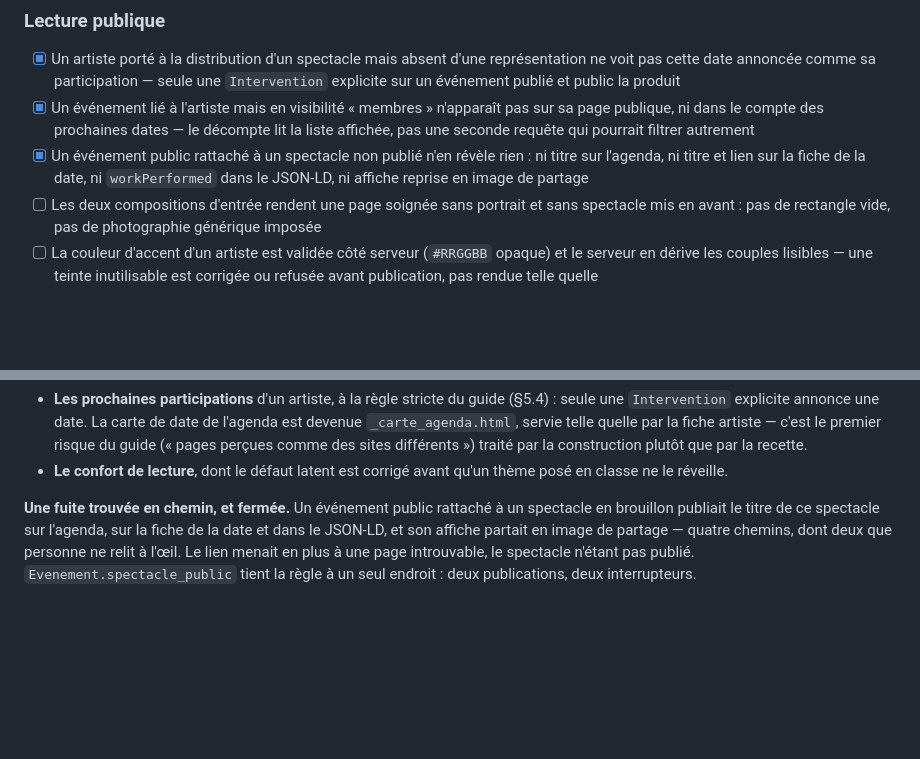
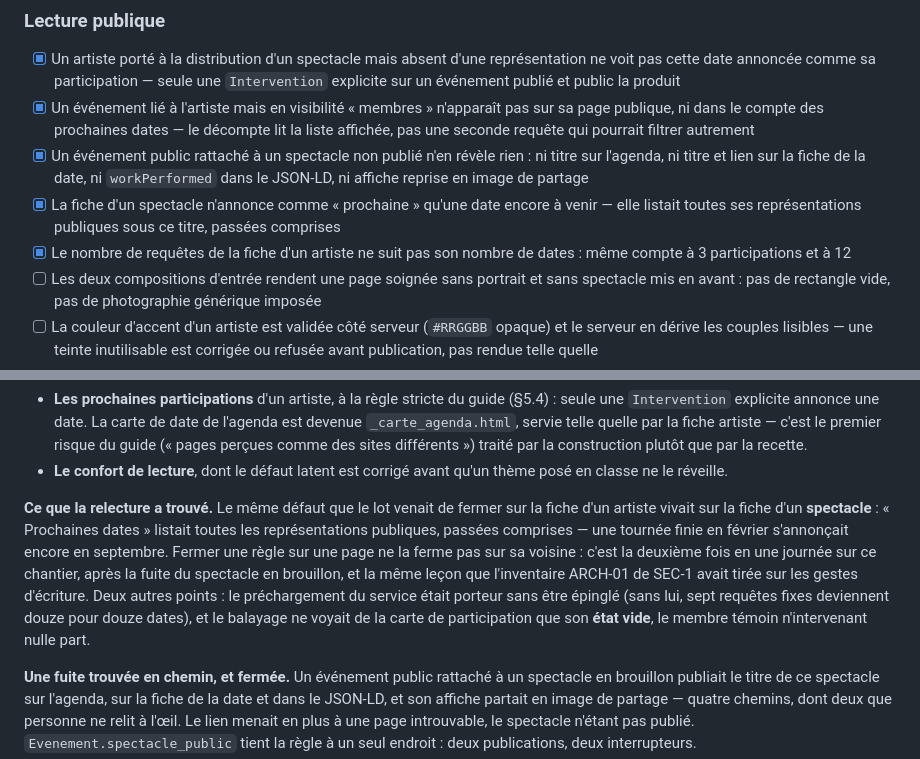
Before and after one commit to Hsbtqemy/Improliante, a Markdown page: pilotage/VIT-4.md, 2 parts joined by grey strips. Rendered like a GitHub page; blank space fills up the shorter version.

Commit message:
docs(pilotage): VIT-4 — relecture du premier jour
Deux cases de plus en « Lecture publique » : la fiche d'un spectacle ne
promet plus des dates passées, et le nombre de requêtes de la fiche d'un
artiste ne suit pas son nombre de dates.

La leçon du jour est dans le contexte : fermer une règle sur une page ne la
ferme pas sur sa voisine. Deux fois en une journée — le spectacle en brouillon
d'abord, la fiche du spectacle ensuite —, et c'est celle que l'inventaire
ARCH-01 avait déjà tirée sur les gestes d'écriture.

Co-Authored-By: Claude Opus 5 (1M context) <noreply@anthropic.com>

```diff
--- a/pilotage/VIT-4.md
+++ b/pilotage/VIT-4.md
@@ -50,6 +50,11 @@ retenu est plus étroit que le guide, et c'est écrit ci-dessous.
 - [x] Un événement public rattaché à un spectacle non publié n'en révèle rien : ni titre
   sur l'agenda, ni titre et lien sur la fiche de la date, ni `workPerformed` dans le
   JSON-LD, ni affiche reprise en image de partage
+- [x] La fiche d'un spectacle n'annonce comme « prochaine » qu'une date encore à
+  venir — elle listait toutes ses représentations publiques sous ce titre, passées
+  comprises
+- [x] Le nombre de requêtes de la fiche d'un artiste ne suit pas son nombre de dates :
+  même compte à 3 participations et à 12
 - [ ] Les deux compositions d'entrée rendent une page soignée sans portrait et sans
   spectacle mis en avant : pas de rectangle vide, pas de photographie générique imposée
 - [ ] La couleur d'accent d'un artiste est validée côté serveur (`#RRGGBB` opaque) et le
@@ -100,6 +105,17 @@ police, donc pas de VIT-3. Deux lots le 13 septembre :
   construction plutôt que par la recette.
 - **Le confort de lecture**, dont le défaut latent est corrigé avant qu'un thème posé en
   classe ne le réveille.
+
+**Ce que la relecture a trouvé.** Le même défaut que le lot venait de fermer sur la
+fiche d'un artiste vivait sur la fiche d'un **spectacle** : « Prochaines dates » listait
+toutes les représentations publiques, passées comprises — une tournée finie en février
+s'annonçait encore en septembre. Fermer une règle sur une page ne la ferme pas sur sa
+voisine : c'est la deuxième fois en une journée sur ce chantier, après la fuite du
+spectacle en brouillon, et la même leçon que l'inventaire ARCH-01 de SEC-1 avait tirée
+sur les gestes d'écriture. Deux autres points :
+le préchargement du service était porteur sans être épinglé (sans lui, sept requêtes
+fixes deviennent douze pour douze dates), et le balayage ne voyait de la carte de
+participation que son **état vide**, le membre témoin n'intervenant nulle part.
 
 **Une fuite trouvée en chemin, et fermée.** Un événement public rattaché à un spectacle
 en brouillon publiait le titre de ce spectacle sur l'agenda, sur la fiche de la date et
```
Also changed, not shown: docs/etat-implementation.md (+4 -3 lines).
